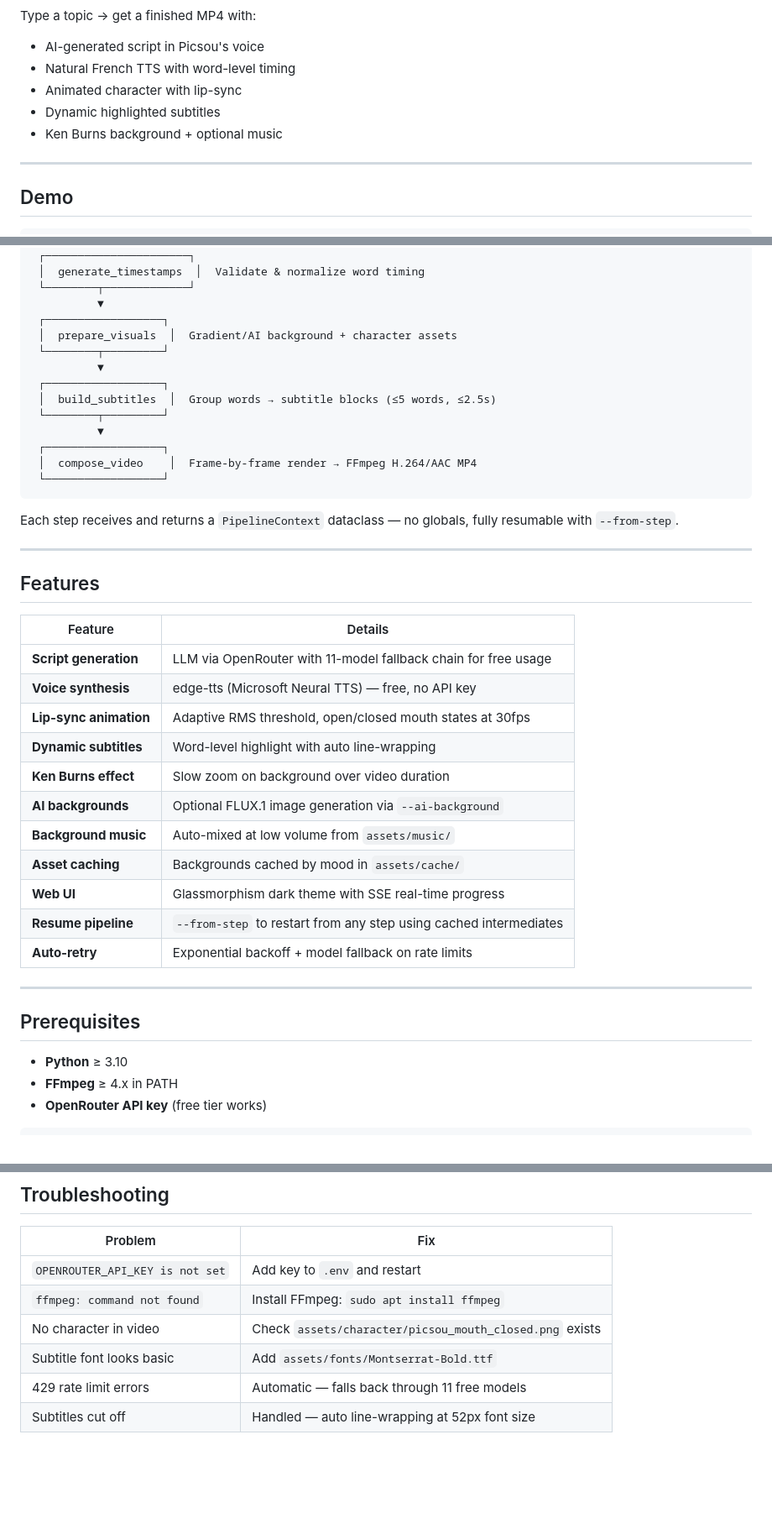
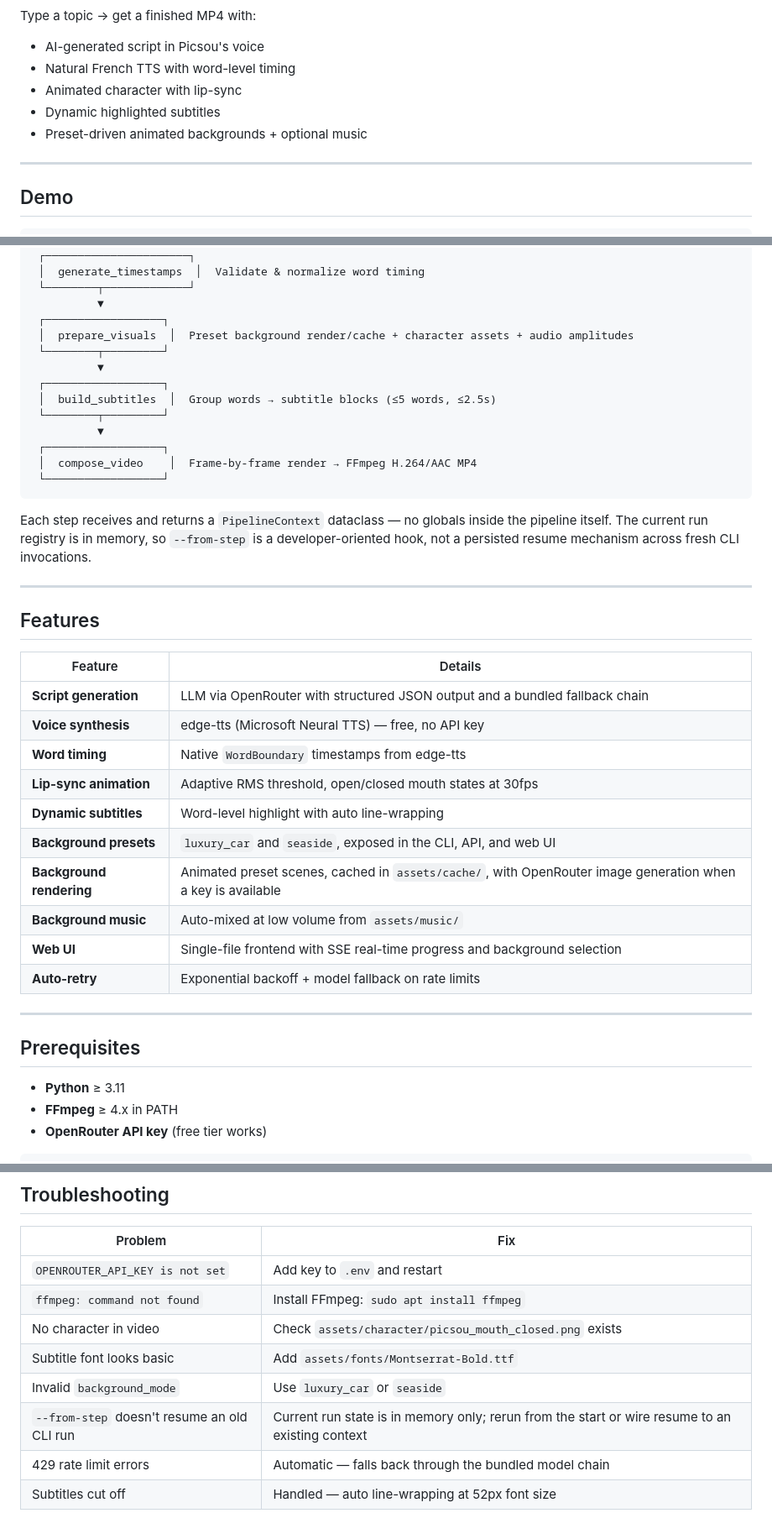
Before and after one commit to MohamedSelimMah/PicsouParle, a Markdown page: README.md, 3 parts joined by grey strips. Shown at 84% size. GitHub-like rendering; blank space fills up the shorter version.

````diff
--- a/README.md
+++ b/README.md
@@ -9,7 +9,7 @@ Type a topic → get a finished MP4 with:
 - Natural French TTS with word-level timing
 - Animated character with lip-sync
 - Dynamic highlighted subtitles
-- Ken Burns background + optional music
+- Preset-driven animated backgrounds + optional music
 
 ---
 
@@ -54,7 +54,7 @@ Output: a ~20–40s vertical MP4 in `output/`.
  └────────┬─────────────┘
           ▼
  ┌──────────────────┐
- │  prepare_visuals  │  Gradient/AI background + character assets
+ │  prepare_visuals  │  Preset background render/cache + character assets + audio amplitudes
  └────────┬─────────┘
           ▼
  ┌──────────────────┐
@@ -66,7 +66,7 @@ Output: a ~20–40s vertical MP4 in `output/`.
  └──────────────────┘
 ```
 
-Each step receives and returns a `PipelineContext` dataclass — no globals, fully resumable with `--from-step`.
+Each step receives and returns a `PipelineContext` dataclass — no globals inside the pipeline itself. The current run registry is in memory, so `--from-step` is a developer-oriented hook, not a persisted resume mechanism across fresh CLI invocations.
 
 ---
 
@@ -74,23 +74,22 @@ Each step receives and returns a `PipelineContext` dataclass — no globals, ful
 
 | Feature | Details |
 |---|---|
-| **Script generation** | LLM via OpenRouter with 11-model fallback chain for free usage |
+| **Script generation** | LLM via OpenRouter with structured JSON output and a bundled fallback chain |
 | **Voice synthesis** | edge-tts (Microsoft Neural TTS) — free, no API key |
+| **Word timing** | Native `WordBoundary` timestamps from edge-tts |
 | **Lip-sync animation** | Adaptive RMS threshold, open/closed mouth states at 30fps |
 | **Dynamic subtitles** | Word-level highlight with auto line-wrapping |
-| **Ken Burns effect** | Slow zoom on background over video duration |
-| **AI backgrounds** | Optional FLUX.1 image generation via `--ai-background` |
+| **Background presets** | `luxury_car` and `seaside`, exposed in the CLI, API, and web UI |
+| **Background rendering** | Animated preset scenes, cached in `assets/cache/`, with OpenRouter image generation when a key is available |
 | **Background music** | Auto-mixed at low volume from `assets/music/` |
-| **Asset caching** | Backgrounds cached by mood in `assets/cache/` |
-| **Web UI** | Glassmorphism dark theme with SSE real-time progress |
-| **Resume pipeline** | `--from-step` to restart from any step using cached intermediates |
+| **Web UI** | Single-file frontend with SSE real-time progress and background selection |
 | **Auto-retry** | Exponential backoff + model fallback on rate limits |
 
 ---
 
 ## Prerequisites
 
-- **Python** ≥ 3.10
+- **Python** ≥ 3.11
 - **FFmpeg** ≥ 4.x in PATH
 - **OpenRouter API key** (free tier works)
 
@@ -268,5 +284,7 @@ Tests cover: JSON parsing edge cases, subtitle grouping logic, audio threshold c
 | `ffmpeg: command not found` | Install FFmpeg: `sudo apt install ffmpeg` |
 | No character in video | Check `assets/character/picsou_mouth_closed.png` exists |
 | Subtitle font looks basic | Add `assets/fonts/Montserrat-Bold.ttf` |
-| 429 rate limit errors | Automatic — falls back through 11 free models |
+| Invalid `background_mode` | Use `luxury_car` or `seaside` |
+| `--from-step` doesn't resume an old CLI run | Current run state is in memory only; rerun from the start or wire resume to an existing context |
+| 429 rate limit errors | Automatic — falls back through the bundled model chain |
 | Subtitles cut off | Handled — auto line-wrapping at 52px font size |
````
Also changed, not shown: other parts of README.md (+24 -7 lines).
